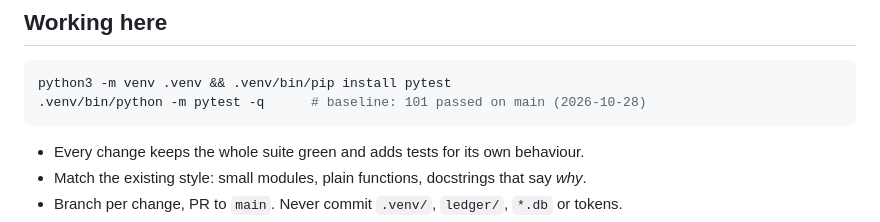
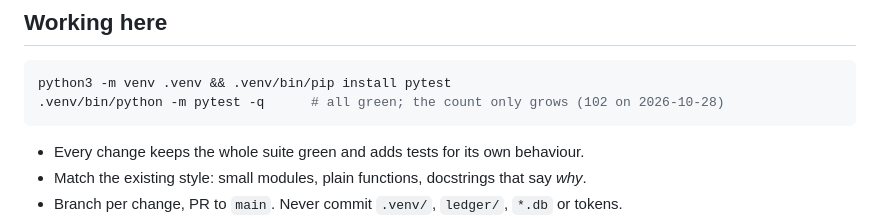
Before and after one commit to TeyrCrimson/field-ledger, a Markdown page: CLAUDE.md, the part around the change. Drawn GitHub-style.

Commit message:
docs(claude): state the test rule, not a count that goes stale
Three PRs in a day each left the baseline wrong. The rule that matters is
already below it: every change keeps the suite green and adds tests.

Co-Authored-By: Claude Opus 5.5 <noreply@anthropic.com>

````diff
--- a/CLAUDE.md
+++ b/CLAUDE.md
@@ -75,7 +75,7 @@ security labels from a scanner (set by hand for now).
 
 ```bash
 python3 -m venv .venv && .venv/bin/pip install pytest
-.venv/bin/python -m pytest -q      # baseline: 101 passed on main (2026-10-28)
+.venv/bin/python -m pytest -q      # all green; the count only grows (102 on 2026-10-28)
 ```
 
 - Every change keeps the whole suite green and adds tests for its own behaviour.
````
